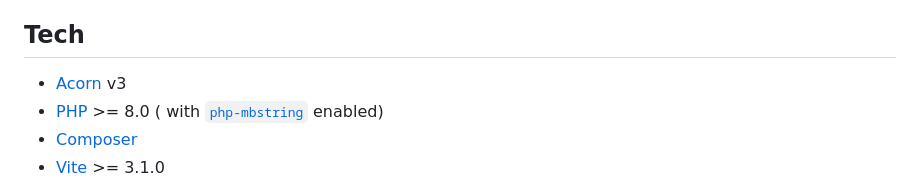
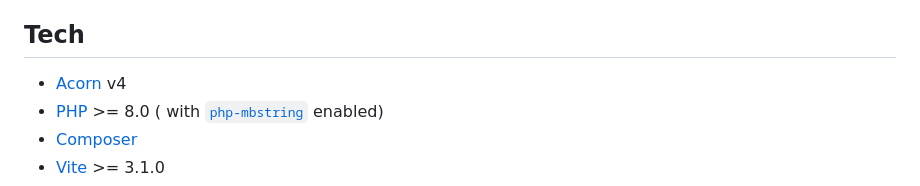
Before and after one commit to adriansalvatori/alma, a Markdown page: README.md, the part around the change. Rendered like a GitHub page.

```diff
--- a/README.md
+++ b/README.md
@@ -15,7 +15,7 @@
 
 ## Tech
 
-- [Acorn](https://roots.io/acorn/docs/installation/) v3
+- [Acorn](https://roots.io/acorn/docs/installation/) v4
 - [PHP](https://secure.php.net/manual/en/install.php) >= 8.0 (
   with [`php-mbstring`](https://secure.php.net/manual/en/book.mbstring.php) enabled)
 - [Composer](https://getcomposer.org/download/)
```
